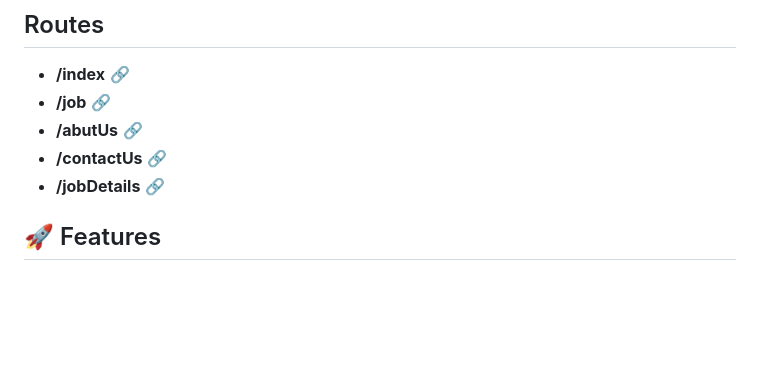
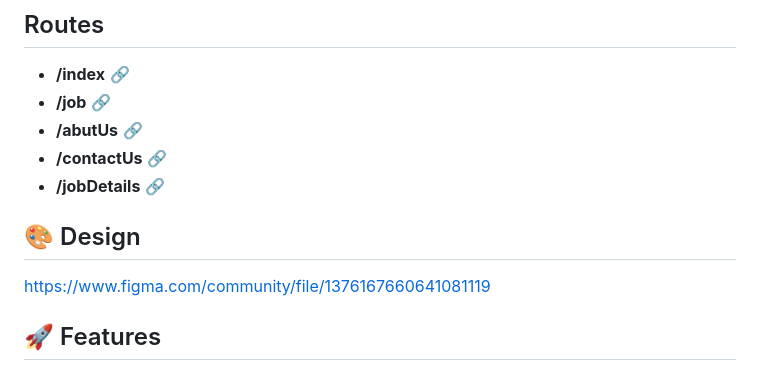
Before and after one commit to DarwinCharris/Parcial_FrontEnd, a Markdown page: README.md, the part around the change. GitHub-like rendering; blank space fills up the shorter version.

```diff
--- a/README.md
+++ b/README.md
@@ -29,6 +29,10 @@ A job portal designed to connect job seekers with employment opportunities.
 - **/abutUs** 🔗
 - **/contactUs** 🔗
 - **/jobDetails** 🔗
+
+## 🎨 Design
+
+https://www.figma.com/community/file/1376167660641081119
 
 ## 🚀 Features
 
```
